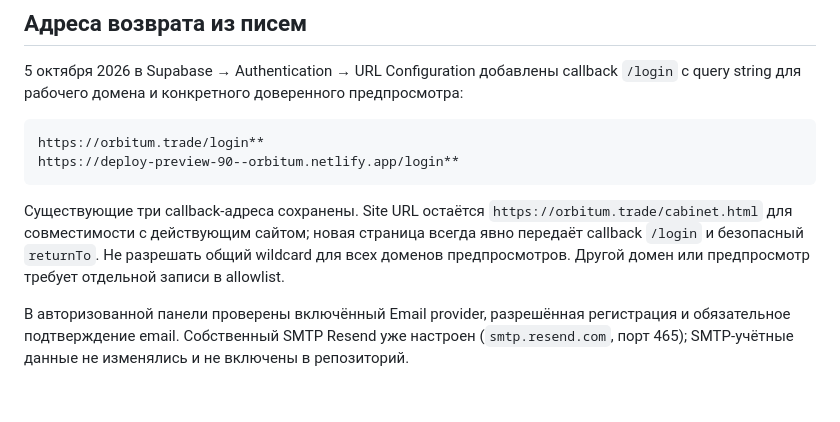
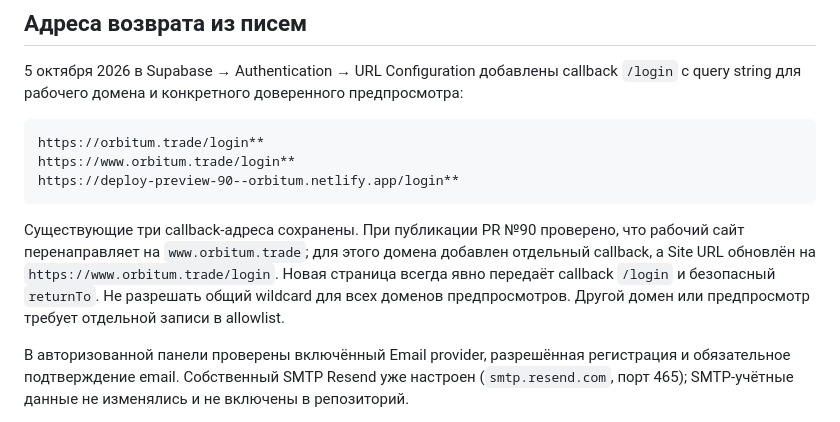
Before and after one commit to p4inthegod-cloud/orbitum-journal, a Markdown page: docs/ACCESS_CHECKOUT.md, the part around the change. Rendered like a GitHub page; blank space fills up the shorter version.

Commit message:
Document canonical production auth callback

````diff
--- a/docs/ACCESS_CHECKOUT.md
+++ b/docs/ACCESS_CHECKOUT.md
@@ -33,10 +33,11 @@
 
 ```
 https://orbitum.trade/login**
+https://www.orbitum.trade/login**
 https://deploy-preview-90--orbitum.netlify.app/login**
 ```
 
-Существующие три callback-адреса сохранены. Site URL остаётся `https://orbitum.trade/cabinet.html` для совместимости с действующим сайтом; новая страница всегда явно передаёт callback `/login` и безопасный `returnTo`. Не разрешать общий wildcard для всех доменов предпросмотров. Другой домен или предпросмотр требует отдельной записи в allowlist.
+Существующие три callback-адреса сохранены. При публикации PR №90 проверено, что рабочий сайт перенаправляет на `www.orbitum.trade`; для этого домена добавлен отдельный callback, а Site URL обновлён на `https://www.orbitum.trade/login`. Новая страница всегда явно передаёт callback `/login` и безопасный `returnTo`. Не разрешать общий wildcard для всех доменов предпросмотров. Другой домен или предпросмотр требует отдельной записи в allowlist.
 
 В авторизованной панели проверены включённый Email provider, разрешённая регистрация и обязательное подтверждение email. Собственный SMTP Resend уже настроен (`smtp.resend.com`, порт 465); SMTP-учётные данные не изменялись и не включены в репозиторий.
 
````
